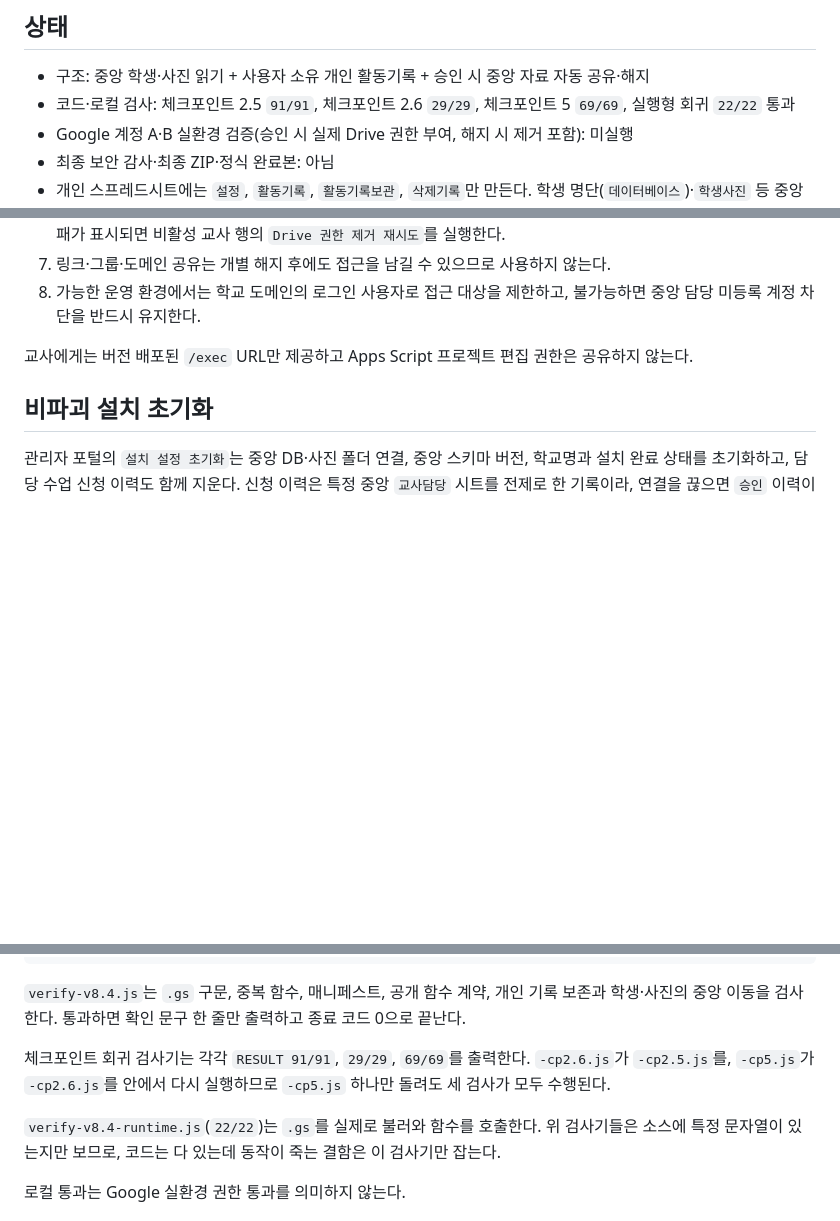
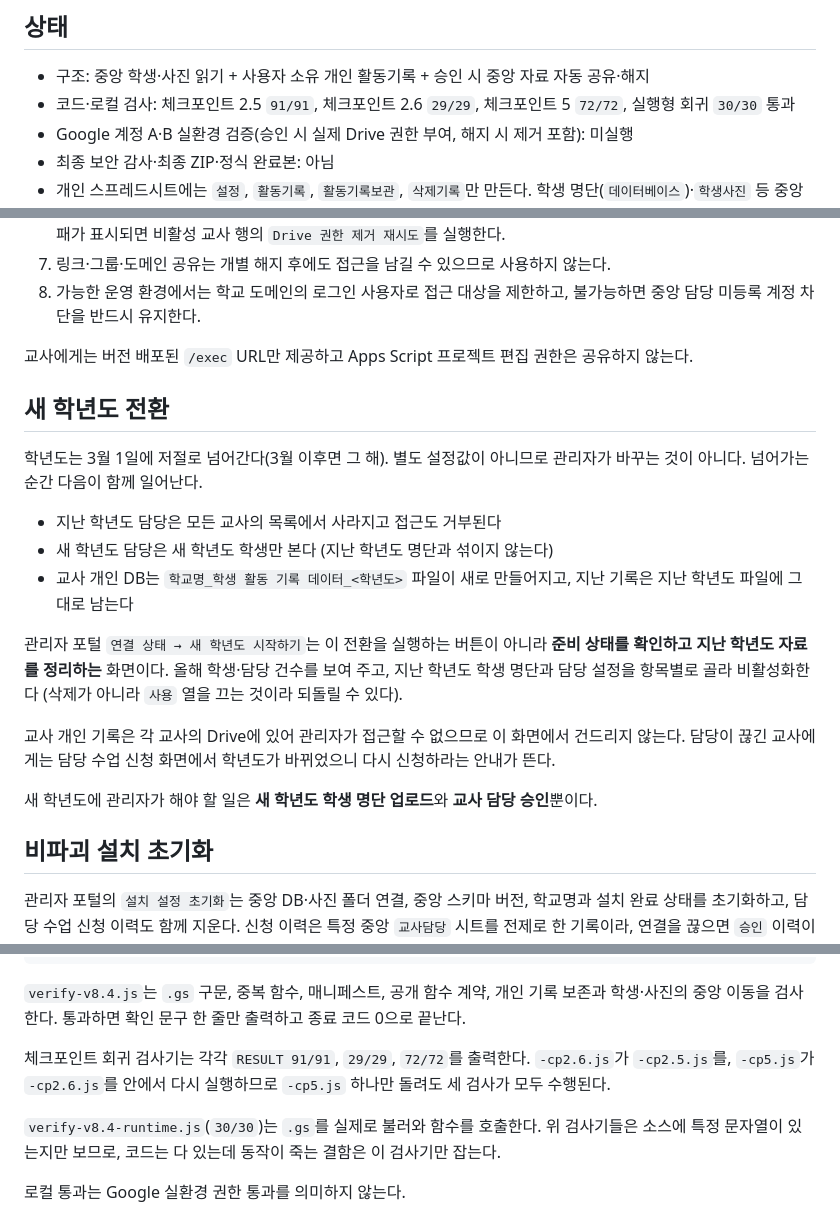
Before and after one commit to blueshadow62/student-activity-webapp, a Markdown page: README.md, 3 parts joined by grey strips. GitHub-like rendering; blank space fills up the shorter version.

Commit message:
docs: 새 학년도 전환 설명과 검사 개수 갱신

```diff
--- a/README.md
+++ b/README.md
@@ -10,8 +10,8 @@
 ## 상태
 
 - 구조: 중앙 학생·사진 읽기 + 사용자 소유 개인 활동기록 + 승인 시 중앙 자료 자동 공유·해지
-- 코드·로컬 검사: 체크포인트 2.5 `91/91`, 체크포인트 2.6 `29/29`, 체크포인트 5 `69/69`,
-  실행형 회귀 `22/22` 통과
+- 코드·로컬 검사: 체크포인트 2.5 `91/91`, 체크포인트 2.6 `29/29`, 체크포인트 5 `72/72`,
+  실행형 회귀 `30/30` 통과
 - Google 계정 A·B 실환경 검증(승인 시 실제 Drive 권한 부여, 해지 시 제거 포함): 미실행
 - 최종 보안 감사·최종 ZIP·정식 완료본: 아님
 - 개인 스프레드시트에는 `설정`, `활동기록`, `활동기록보관`, `삭제기록`만 만든다.
@@ -148,6 +148,28 @@ Google Workspace 학교든 학교가 직접 운영하는 메일서버든, 그
 교사에게는 버전 배포된 `/exec` URL만 제공하고 Apps Script 프로젝트 편집
 권한은 공유하지 않는다.
 
+## 새 학년도 전환
+
+학년도는 3월 1일에 저절로 넘어간다(3월 이후면 그 해). 별도 설정값이 아니므로
+관리자가 바꾸는 것이 아니다. 넘어가는 순간 다음이 함께 일어난다.
+
+- 지난 학년도 담당은 모든 교사의 목록에서 사라지고 접근도 거부된다
+- 새 학년도 담당은 새 학년도 학생만 본다 (지난 학년도 명단과 섞이지 않는다)
+- 교사 개인 DB는 `학교명_학생 활동 기록 데이터_<학년도>` 파일이 새로 만들어지고,
+  지난 기록은 지난 학년도 파일에 그대로 남는다
+
+관리자 포털 `연결 상태 → 새 학년도 시작하기`는 이 전환을 실행하는 버튼이 아니라
+**준비 상태를 확인하고 지난 학년도 자료를 정리하는** 화면이다. 올해 학생·담당
+건수를 보여 주고, 지난 학년도 학생 명단과 담당 설정을 항목별로 골라 비활성화한다
+(삭제가 아니라 `사용` 열을 끄는 것이라 되돌릴 수 있다).
+
+교사 개인 기록은 각 교사의 Drive에 있어 관리자가 접근할 수 없으므로 이 화면에서
+건드리지 않는다. 담당이 끊긴 교사에게는 담당 수업 신청 화면에서 학년도가 바뀌었으니
+다시 신청하라는 안내가 뜬다.
+
+새 학년도에 관리자가 해야 할 일은 **새 학년도 학생 명단 업로드**와 **교사 담당
+승인**뿐이다.
+
 ## 비파괴 설치 초기화
 
 관리자 포털의 `설치 설정 초기화`는 중앙 DB·사진 폴더 연결, 중앙 스키마 버전,
@@ -255,11 +277,11 @@ node .\verify-v8.4-runtime.js
 보존과 학생·사진의 중앙 이동을 검사한다. 통과하면 확인 문구 한 줄만 출력하고
 종료 코드 0으로 끝난다.
 
-체크포인트 회귀 검사기는 각각 `RESULT 91/91`, `29/29`, `69/69`를 출력한다.
+체크포인트 회귀 검사기는 각각 `RESULT 91/91`, `29/29`, `72/72`를 출력한다.
 `-cp2.6.js`가 `-cp2.5.js`를, `-cp5.js`가 `-cp2.6.js`를 안에서 다시 실행하므로
 `-cp5.js` 하나만 돌려도 세 검사가 모두 수행된다.
 
-`verify-v8.4-runtime.js`(`22/22`)는 `.gs`를 실제로 불러와 함수를 호출한다. 위
+`verify-v8.4-runtime.js`(`30/30`)는 `.gs`를 실제로 불러와 함수를 호출한다. 위
 검사기들은 소스에 특정 문자열이 있는지만 보므로, 코드는 다 있는데 동작이 죽는
 결함은 이 검사기만 잡는다.
 
```
Also changed, not shown: DEPLOYMENT_CHECKLIST.md (+2 -2 lines).
